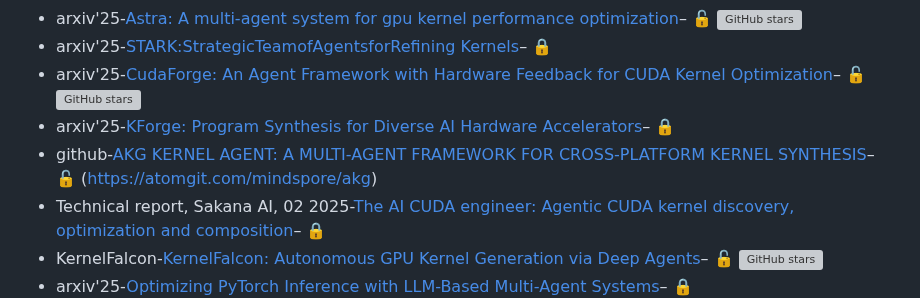
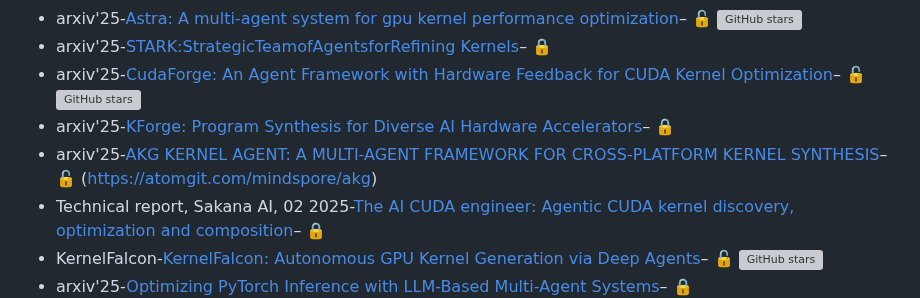
Before and after one commit to luckily268/Awesome-GPU-Kernel-Optimization, a Markdown page: README.md, the part around the change. Drawn GitHub-style; grey boxes are pictures that could not be loaded.

```diff
--- a/README.md
+++ b/README.md
@@ -37,7 +37,7 @@ This repository collects key research works, frameworks, and open-source project
 - arxiv'25-[STARK:StrategicTeamofAgentsforRefining Kernels](https://arxiv.org/abs/2510.16996)– 🔒
 - arxiv'25-[CudaForge: An Agent Framework with Hardware Feedback for CUDA Kernel Optimization](https://arxiv.org/abs/2511.01884)– 🔓 [![GitHub stars](https://img.shields.io/github/stars/OptimAI-Lab/CudaForge?style=social)](https://github.com/OptimAI-Lab/CudaForge)
 - arxiv'25-[KForge: Program Synthesis for Diverse AI Hardware Accelerators](https://arxiv.org/abs/2511.13274)– 🔒
-- github-[AKG KERNEL AGENT: A MULTI-AGENT FRAMEWORK FOR CROSS-PLATFORM KERNEL SYNTHESIS](https://arxiv.org/pdf/2512.23424v1)– 🔓 (https://atomgit.com/mindspore/akg)
+- arxiv'25-[AKG KERNEL AGENT: A MULTI-AGENT FRAMEWORK FOR CROSS-PLATFORM KERNEL SYNTHESIS](https://arxiv.org/pdf/2512.23424v1)– 🔓 (https://atomgit.com/mindspore/akg)
 - Technical report, Sakana AI, 02 2025-[The AI CUDA engineer: Agentic CUDA kernel discovery, optimization and composition](https://pub.sakana.ai/static/paper.pdf)– 🔒
 - KernelFalcon-[KernelFalcon: Autonomous GPU Kernel Generation via Deep Agents](https://pytorch.org/blog/kernelfalcon-autonomous-gpu-kernel-generation-via-deep-agents/)– 🔓 [![GitHub stars](https://img.shields.io/github/stars/meta-pytorch/KernelAgent?style=social)](https://github.com/meta-pytorch/KernelAgent)
 - arxiv'25-[Optimizing PyTorch Inference with LLM-Based Multi-Agent Systems](https://arxiv.org/abs/2511.16964)– 🔒
```
